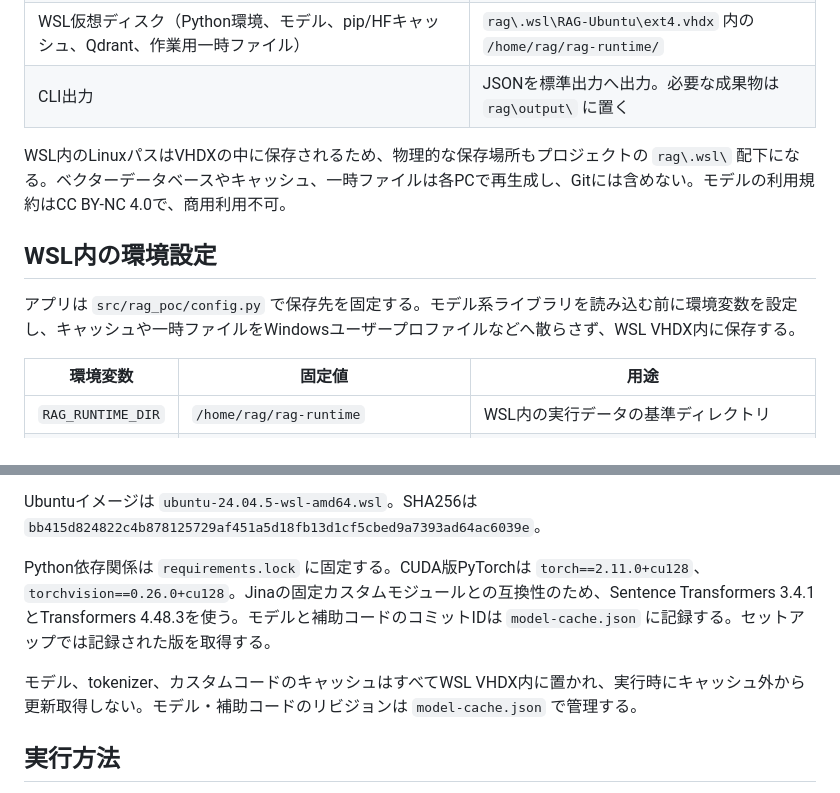
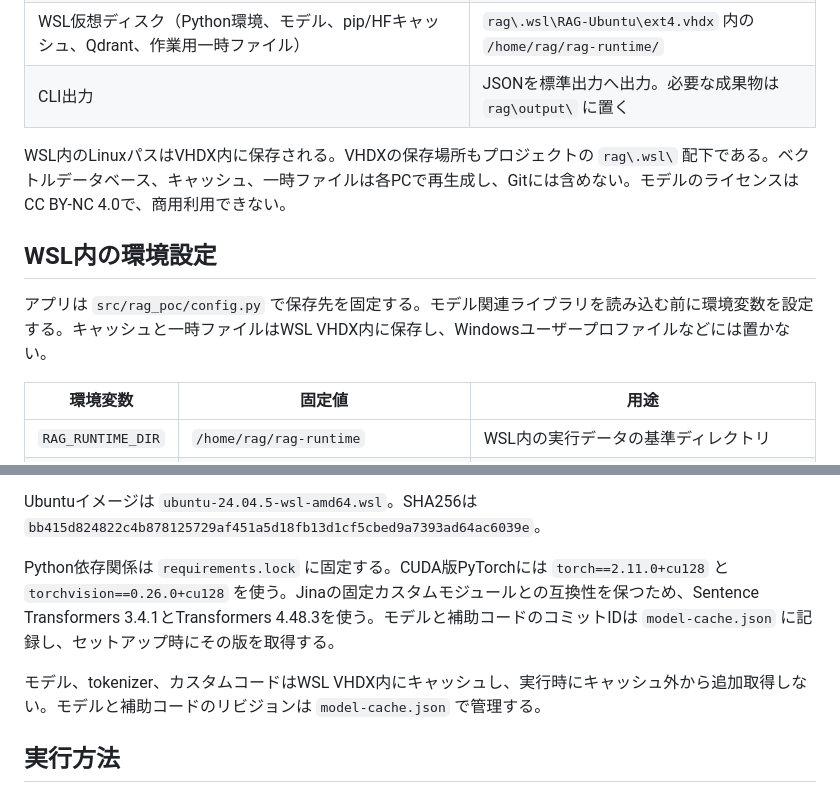
Before and after one commit to KEDARUMA/rag-poc, a Markdown page: rag/README.md, 2 parts joined by grey strips. GitHub-like rendering.

```diff
--- a/rag/README.md
+++ b/rag/README.md
@@ -67,11 +67,11 @@ Get-Content .\rag\README.md -Raw -Encoding UTF8 | codex exec -C . "READMEの手
 | WSL仮想ディスク（Python環境、モデル、pip/HFキャッシュ、Qdrant、作業用一時ファイル） | `rag\.wsl\RAG-Ubuntu\ext4.vhdx` 内の `/home/rag/rag-runtime/` |
 | CLI出力 | JSONを標準出力へ出力。必要な成果物は `rag\output\` に置く |
 
-WSL内のLinuxパスはVHDXの中に保存されるため、物理的な保存場所もプロジェクトの `rag\.wsl\` 配下になる。ベクターデータベースやキャッシュ、一時ファイルは各PCで再生成し、Gitには含めない。モデルの利用規約はCC BY-NC 4.0で、商用利用不可。
+WSL内のLinuxパスはVHDX内に保存される。VHDXの保存場所もプロジェクトの `rag\.wsl\` 配下である。ベクトルデータベース、キャッシュ、一時ファイルは各PCで再生成し、Gitには含めない。モデルのライセンスはCC BY-NC 4.0で、商用利用できない。
 
 ## WSL内の環境設定
 
-アプリは `src/rag_poc/config.py` で保存先を固定する。モデル系ライブラリを読み込む前に環境変数を設定し、キャッシュや一時ファイルをWindowsユーザープロファイルなどへ散らさず、WSL VHDX内に保存する。
+アプリは `src/rag_poc/config.py` で保存先を固定する。モデル関連ライブラリを読み込む前に環境変数を設定する。キャッシュと一時ファイルはWSL VHDX内に保存し、Windowsユーザープロファイルなどには置かない。
 
 | 環境変数 | 固定値 | 用途 |
 | --- | --- | --- |
@@ -145,9 +145,9 @@ $RagRoot = (Resolve-Path .\rag).Path
 
 Ubuntuイメージは `ubuntu-24.04.5-wsl-amd64.wsl`。SHA256は `bb415d824822c4b878125729af451a5d18fb13d1cf5cbed9a7393ad64ac6039e`。
 
-Python依存関係は `requirements.lock` に固定する。CUDA版PyTorchは `torch==2.11.0+cu128`、`torchvision==0.26.0+cu128`。Jinaの固定カスタムモジュールとの互換性のため、Sentence Transformers 3.4.1とTransformers 4.48.3を使う。モデルと補助コードのコミットIDは `model-cache.json` に記録する。セットアップでは記録された版を取得する。
+Python依存関係は `requirements.lock` に固定する。CUDA版PyTorchには `torch==2.11.0+cu128` と `torchvision==0.26.0+cu128` を使う。Jinaの固定カスタムモジュールとの互換性を保つため、Sentence Transformers 3.4.1とTransformers 4.48.3を使う。モデルと補助コードのコミットIDは `model-cache.json` に記録し、セットアップ時にその版を取得する。
 
-モデル、tokenizer、カスタムコードのキャッシュはすべてWSL VHDX内に置かれ、実行時にキャッシュ外から更新取得しない。モデル・補助コードのリビジョンは `model-cache.json` で管理する。
+モデル、tokenizer、カスタムコードはWSL VHDX内にキャッシュし、実行時にキャッシュ外から追加取得しない。モデルと補助コードのリビジョンは `model-cache.json` で管理する。
 
 ## 実行方法
 
```
Also changed, not shown: other parts of rag/README.md (+13 -13 lines).
